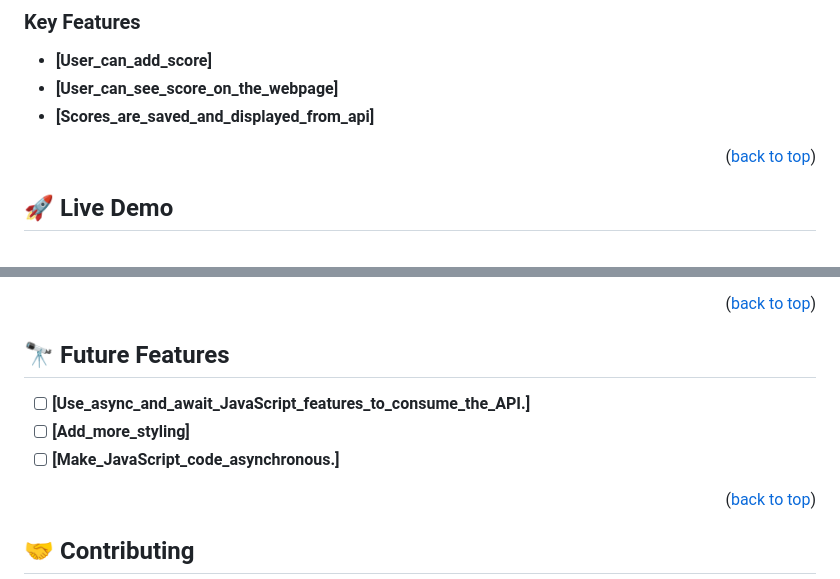
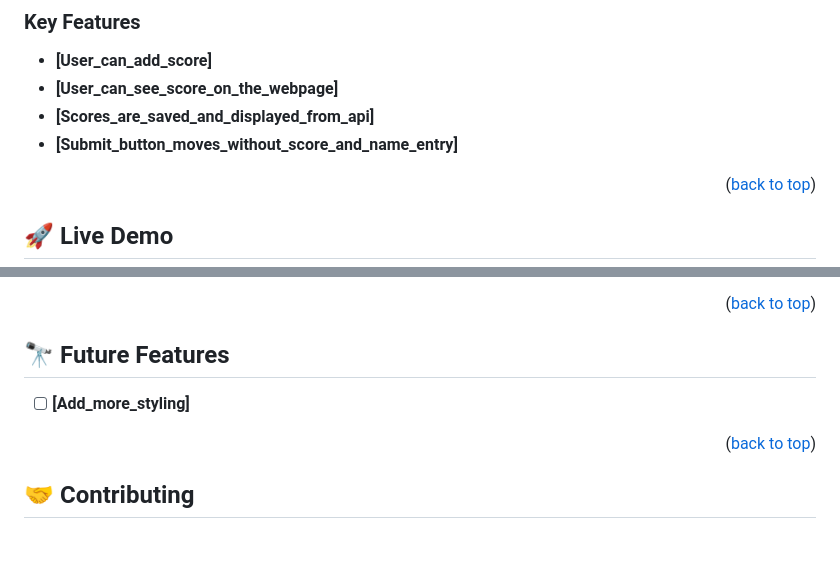
Before and after one commit to CaptainBawa/ScoreTracker, a Markdown page: README.md, 2 parts joined by grey strips. GitHub-like rendering; blank space fills up the shorter version.

```diff
--- a/README.md
+++ b/README.md
@@ -65,6 +65,7 @@
 - **[User_can_add_score]**
 - **[User_can_see_score_on_the_webpage]**
 - **[Scores_are_saved_and_displayed_from_api]**
+- **[Submit_button_moves_without_score_and_name_entry]**
 
 <p align="right">(<a href="#readme-top">back to top</a>)</p>
 
@@ -143,9 +144,7 @@ You can deploy this project using:
 
 ## 🔭 Future Features <a name="future-features"></a>
 
-- [ ] **[Use_async_and_await_JavaScript_features_to_consume_the_API.]**
 - [ ] **[Add_more_styling]**
-- [ ] **[Make_JavaScript_code_asynchronous.]**
 
 <p align="right">(<a href="#readme-top">back to top</a>)</p>
 
```
Also changed, not shown: other parts of README.md (+1 -1 lines).
